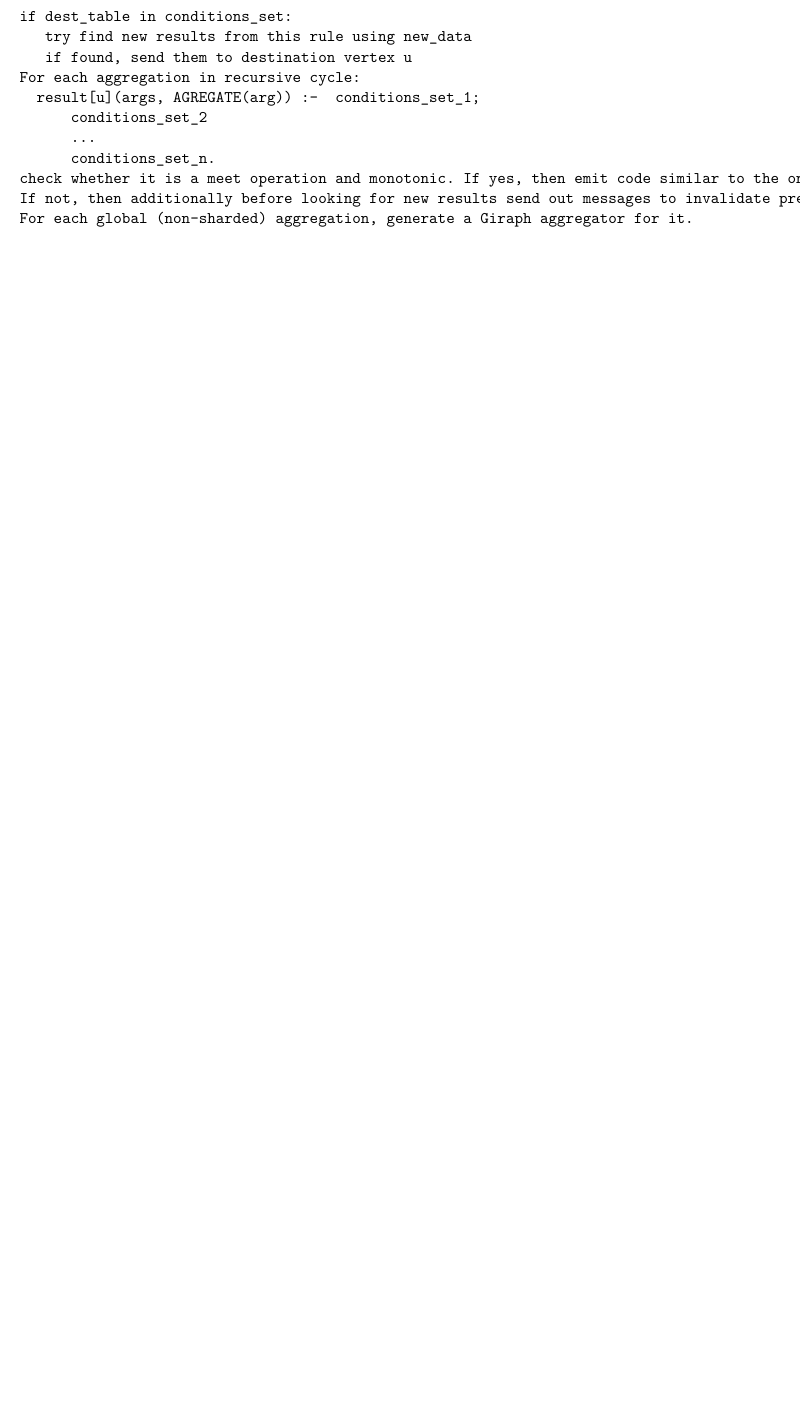
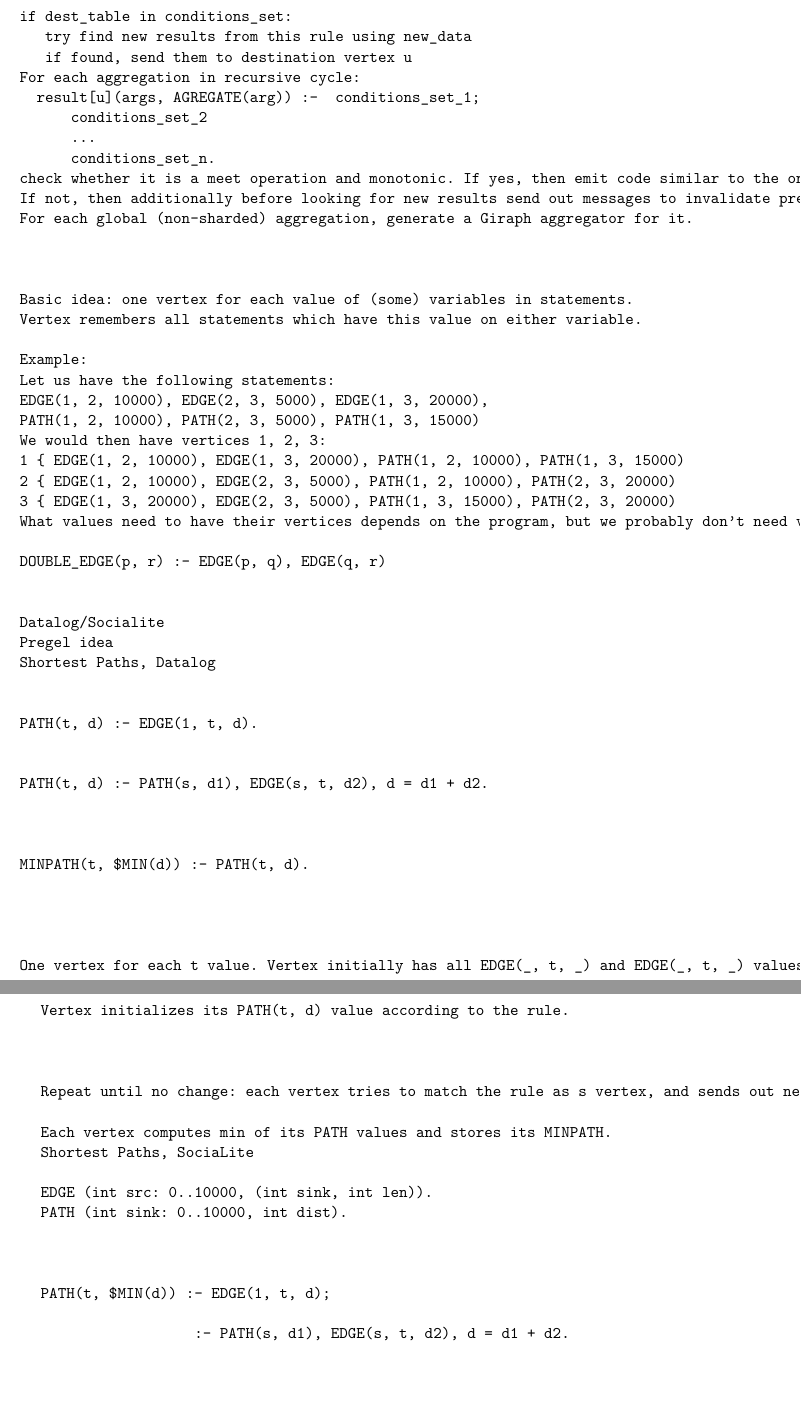
Before and after one commit to marekrogala/thesis, a LaTeX thesis (praca.tex, which reads 4translation.tex): part of page 40 of 47 before the commit and two parts of pages 42 and 43 of 51 after it, the two joined at a grey line, cut so that both start at the same text, the shorter picture padded with empty space. Compiled offline with pdfLaTeX.

Commit message:
Male zmiany

```diff
--- a/4translation.tex
+++ b/4translation.tex
@@ -51,3 +51,56 @@ For each global (non-sharded) aggregation, generate a Giraph aggregator for it.
 
 
 
+Basic idea: one vertex for each value of (some) variables in statements.
+Vertex remembers all statements which have this value on either variable.
+
+Example:
+Let us have the following statements:
+EDGE(1, 2, 10000), EDGE(2, 3, 5000), EDGE(1, 3, 20000),
+PATH(1, 2, 10000), PATH(2, 3, 5000), PATH(1, 3, 15000)
+We would then have vertices 1, 2, 3:
+1 – EDGE(1, 2, 10000), EDGE(1, 3, 20000), PATH(1, 2, 10000), PATH(1, 3, 15000)
+2 – EDGE(1, 2, 10000), EDGE(2, 3, 5000), PATH(1, 2, 10000), PATH(2, 3, 20000)
+3 – EDGE(1, 3, 20000), EDGE(2, 3, 5000), PATH(1, 3, 15000), PATH(2, 3, 20000)
+What values need to have their vertices depends on the program, but we probably don't need vertices for values 5000, 10000, 15000, 20000. We surely need vertices for values by which we join. SociaLite declariations may help with this.
+
+DOUBLE_EDGE(p, r) :- EDGE(p, q), EDGE(q, r)
+
+
+Datalog/Socialite
+Pregel idea
+Shortest Paths, Datalog
+
+
+PATH(t, d) :- EDGE(1, t, d).
+
+
+PATH(t, d) :- PATH(s, d1), EDGE(s, t, d2), d = d1 + d2.
+
+
+
+MINPATH(t, $MIN(d)) :- PATH(t, d).
+
+
+
+
+One vertex for each t value. Vertex initially has all EDGE(_, t, _) and EDGE(_, t, _) values.
+
+
+Vertex initializes its PATH(t, d) value according to the rule.
+
+
+
+Repeat until no change: each vertex tries to match the rule as s vertex, and sends out new PATH values to t vertices. Each time vertex updates its PATH value it revaluates the rule and sends out new PATHs to neighbors.
+
+Each vertex computes min of its PATH values and stores its MINPATH.
+Shortest Paths, SociaLite
+
+EDGE (int src: 0..10000, (int sink, int len)).
+PATH (int sink: 0..10000, int dist).
+
+
+
+PATH(t, $MIN(d)) :- EDGE(1, t, d);
+
+                  :- PATH(s, d1), EDGE(s, t, d2), d = d1 + d2.
```
Also changed, not shown: 0introduction.tex (+1 -1 lines), 1datalog.tex (+6 -2 lines), 3socialite.tex (+5 -3 lines), praca.pdf, 4translation.tex (69 more changed lines).
